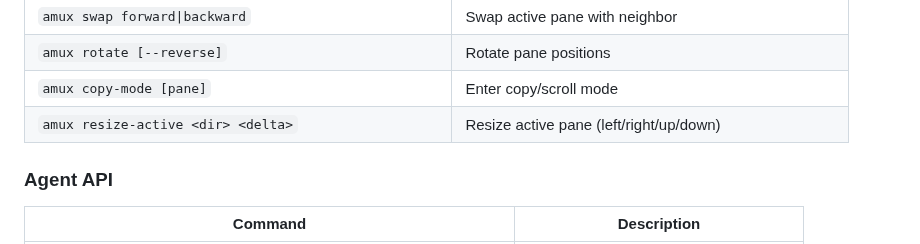
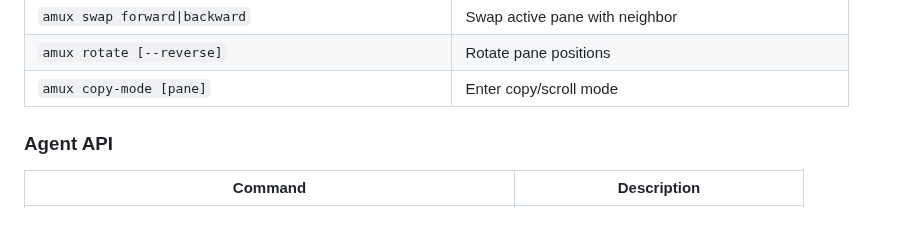
Before and after one commit to weill-labs/amux, a Markdown page: README.md, the part around the change. Rendered like a GitHub page.

Commit message:
Remove resize-active from CLI reference
resize-active is an internal server command used by keybindings only —
it has no case in main.go's CLI dispatch and is not user-facing.

Co-Authored-By: Claude Opus 4.6 (1M context) <noreply@anthropic.com>

```diff
--- a/README.md
+++ b/README.md
@@ -223,7 +223,6 @@ All commands accept `-s <session>` to target a specific session. Panes are refer
 | `amux swap forward\|backward` | Swap active pane with neighbor |
 | `amux rotate [--reverse]` | Rotate pane positions |
 | `amux copy-mode [pane]` | Enter copy/scroll mode |
-| `amux resize-active <dir> <delta>` | Resize active pane (left/right/up/down) |
 
 ### Agent API
 
```
